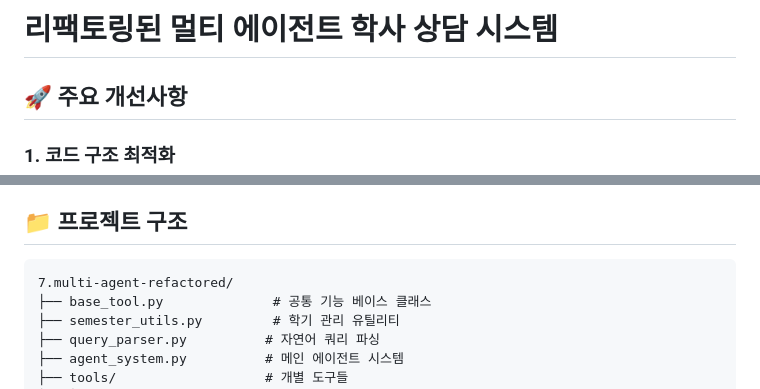
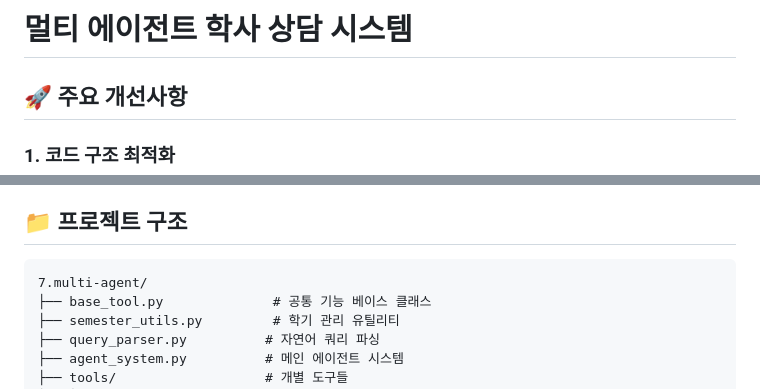
Before and after one commit to nxtcloud-org/Nxt-AI-Agent, a Markdown page: 7.multi-agent/server/README.md, 2 parts joined by grey strips. GitHub-like rendering.

Commit message:
modified: delete the refactoring context

````diff
--- a/7.multi-agent/server/README.md
+++ b/7.multi-agent/server/README.md
@@ -1,4 +1,4 @@
-# 리팩토링된 멀티 에이전트 학사 상담 시스템
+# 멀티 에이전트 학사 상담 시스템
 
 ## 🚀 주요 개선사항
 
@@ -29,7 +29,7 @@
 ## 📁 프로젝트 구조
 
 ```
-7.multi-agent-refactored/
+7.multi-agent/
 ├── base_tool.py              # 공통 기능 베이스 클래스
 ├── semester_utils.py         # 학기 관리 유틸리티
 ├── query_parser.py          # 자연어 쿼리 파싱
````
